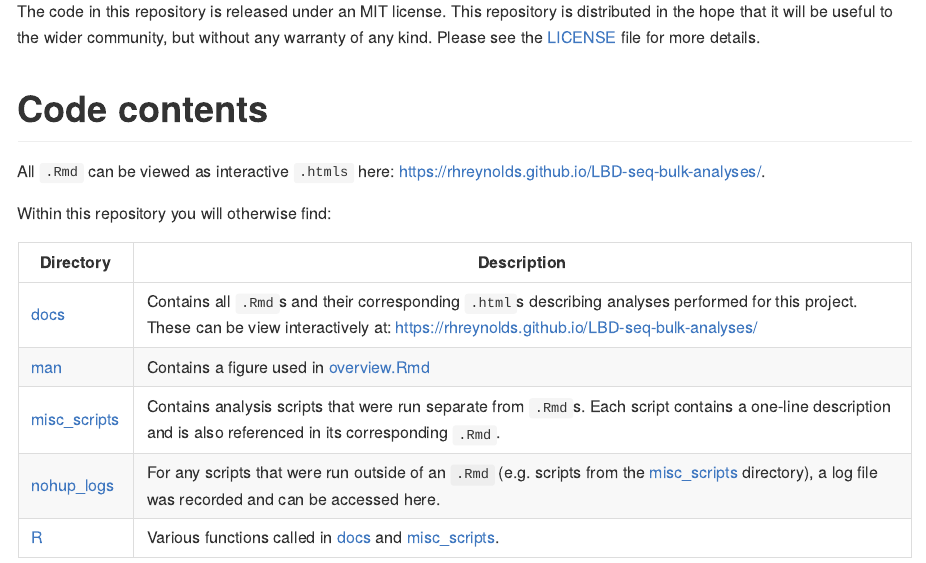
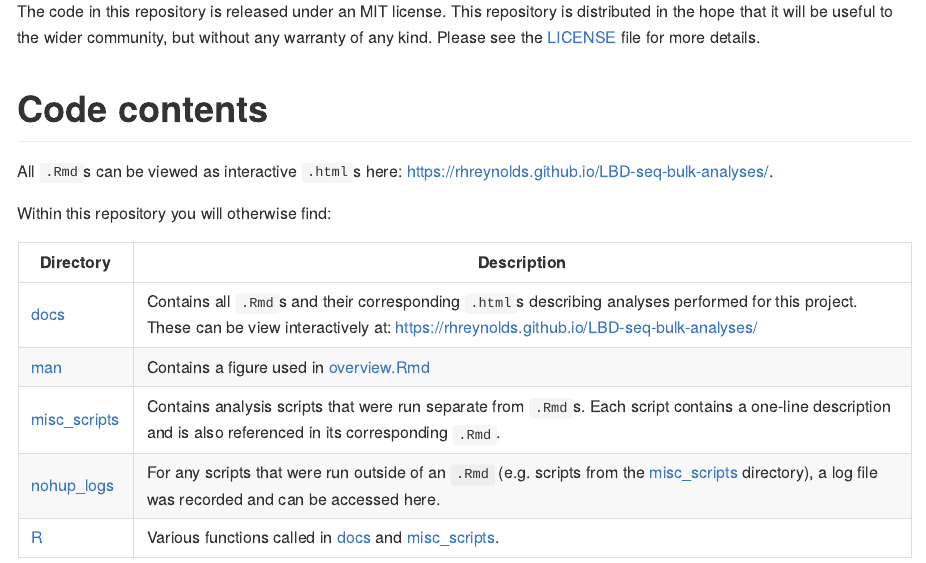
Before and after one commit to RHReynolds/LBD-seq-bulk-analyses, an R Markdown document (README.Rmd): the page in a window 1100 px wide, from 650 px down. The pictures show the output file README.md that the author committed with the source, drawn offline in the style of GitHub.

Commit message:
Fix minor typos

```diff
--- a/README.Rmd
+++ b/README.Rmd
@@ -33,7 +33,7 @@ The code in this repository is released under an MIT license. This repository is
 
 # Code contents
 
-All `.Rmd` can be viewed as interactive `.htmls` here: https://rhreynolds.github.io/LBD-seq-bulk-analyses/.
+All `.Rmd`s can be viewed as interactive `.html`s here: https://rhreynolds.github.io/LBD-seq-bulk-analyses/.
 
 Within this repository you will otherwise find:
 
```
Also changed, not shown: README.md.
